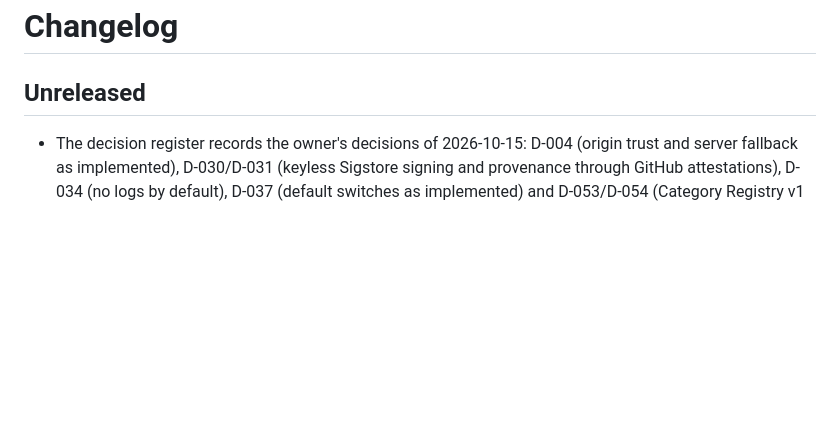
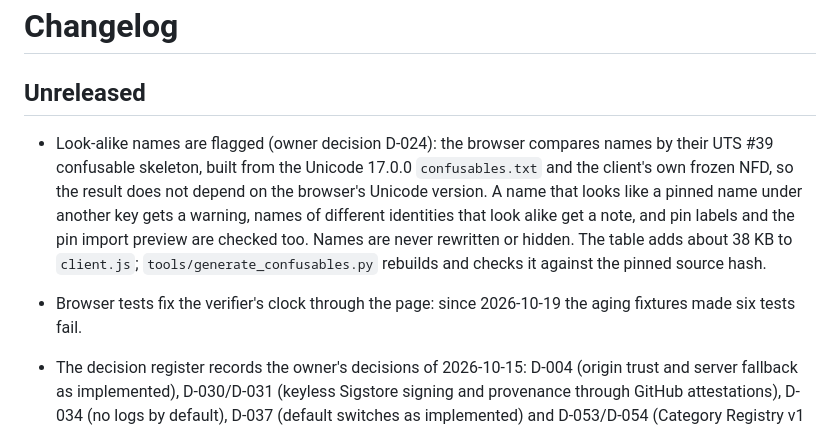
Before and after one commit to ShawnJeromeMcCray/Onion-Service-Discovery, a Markdown page: CHANGELOG.md, the part around the change. Drawn GitHub-style; blank space fills up the shorter version.

Commit message:
Record the look-alike name warnings (D-024) in the register and changelog
Co-Authored-By: Claude Opus 5.5 <noreply@anthropic.com>
Claude-Session: https://claude.ai/code/session_01Ac8Niu7Pi1yEFU8gDG2Cch

```diff
--- a/CHANGELOG.md
+++ b/CHANGELOG.md
@@ -2,6 +2,17 @@
 
 ## Unreleased
 
+- Look-alike names are flagged (owner decision D-024): the browser compares
+  names by their UTS #39 confusable skeleton, built from the Unicode 17.0.0
+  `confusables.txt` and the client's own frozen NFD, so the result does not
+  depend on the browser's Unicode version. A name that looks like a pinned name
+  under another key gets a warning, names of different identities that look
+  alike get a note, and pin labels and the pin import preview are checked too.
+  Names are never rewritten or hidden. The table adds about 38 KB to
+  `client.js`; `tools/generate_confusables.py` rebuilds and checks it against
+  the pinned source hash.
+- Browser tests fix the verifier's clock through the page: since 2026-10-19
+  the aging fixtures made six tests fail.
 - The decision register records the owner's decisions of 2026-10-15: D-004
   (origin trust and server fallback as implemented), D-030/D-031 (keyless
   Sigstore signing and provenance through GitHub attestations), D-034 (no logs
```
Also changed, not shown: docs/governance/decision-register.md (+1 -1 lines).
